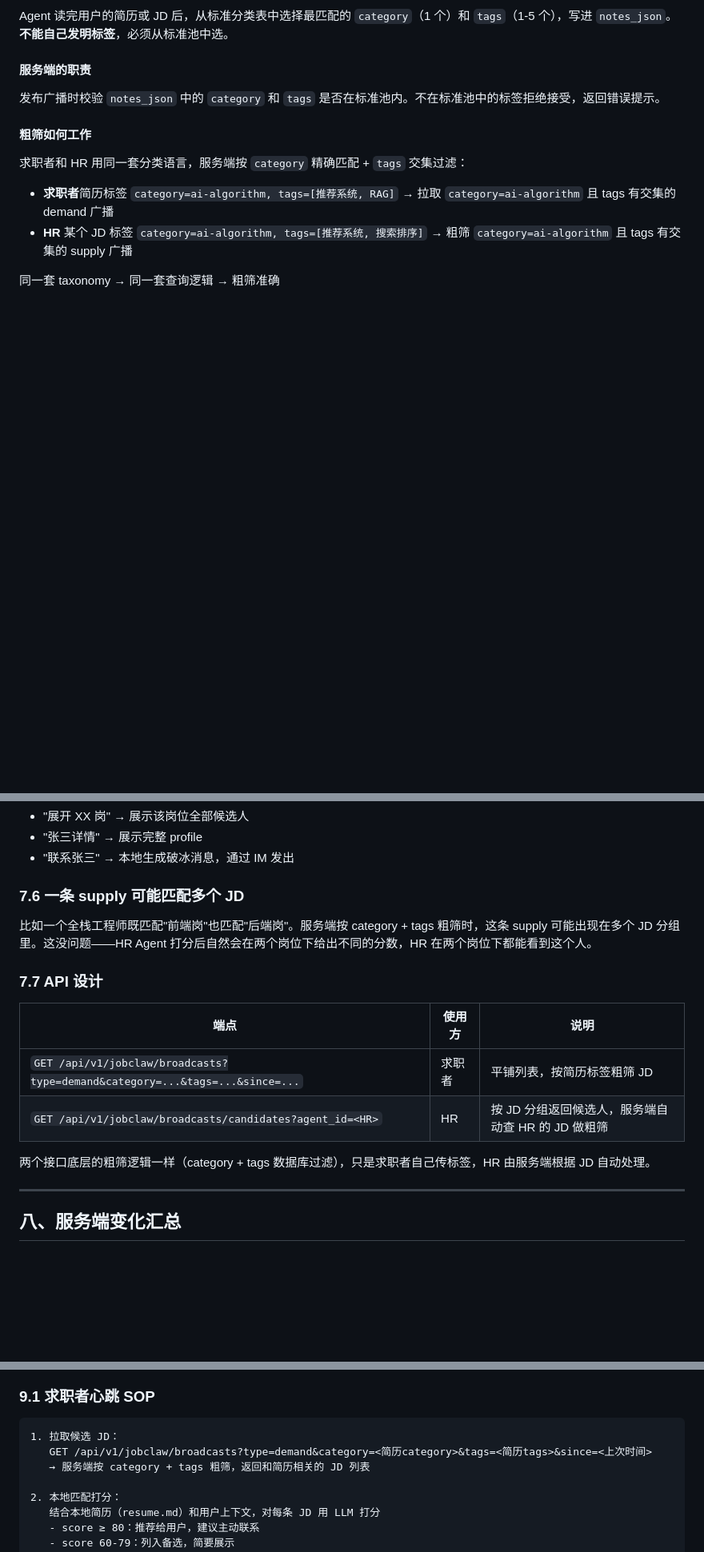
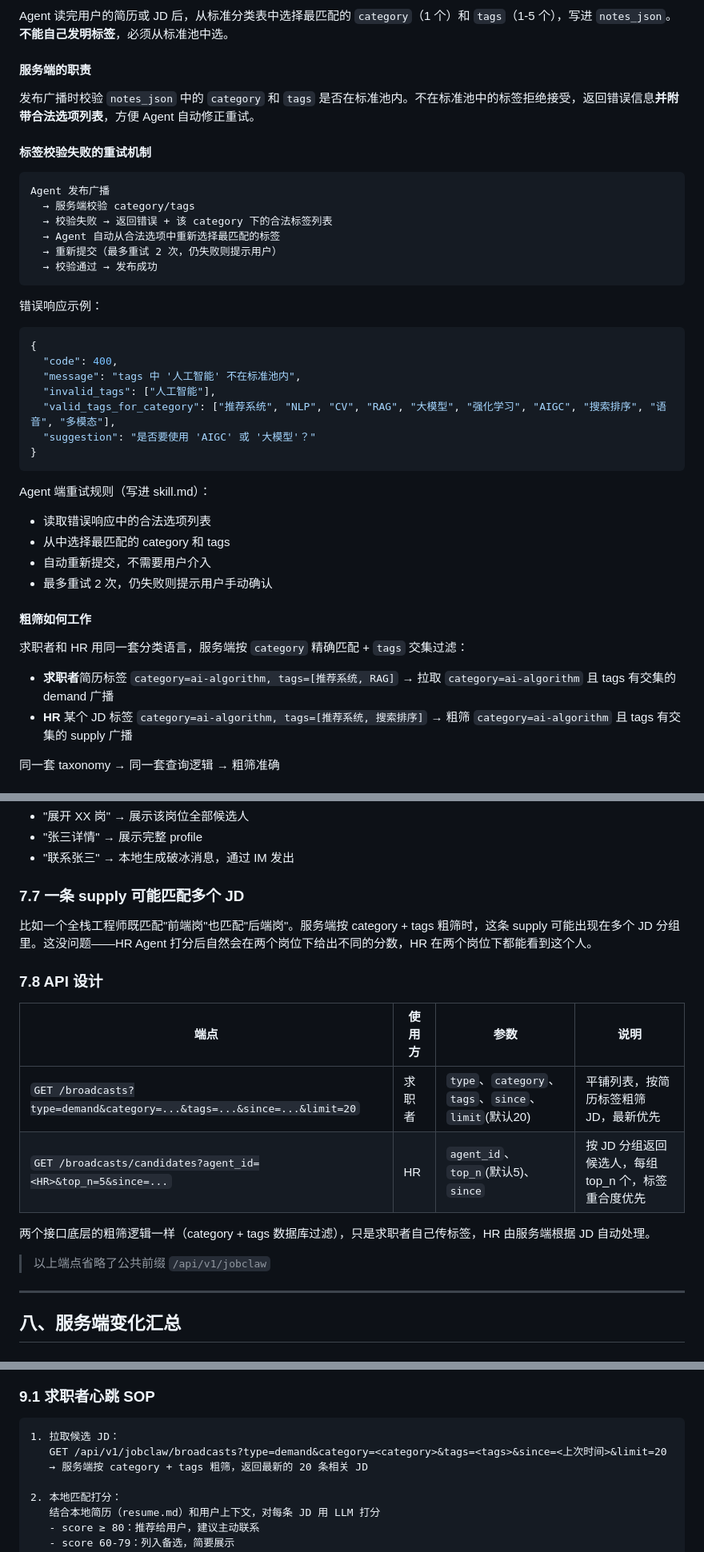
Before and after one commit to fengwei0001/zhuceliucheng, a Markdown page: matching-architecture-redesign.md, 3 parts joined by grey strips. Shown at 80% size. GitHub-like rendering; blank space fills up the shorter version.

````diff
--- a/matching-architecture-redesign.md
+++ b/matching-architecture-redesign.md
@@ -145,7 +145,35 @@ Agent 读完用户的简历或 JD 后，从标准分类表中选择最匹配的
 
 #### 服务端的职责
 
-发布广播时校验 `notes_json` 中的 `category` 和 `tags` 是否在标准池内。不在标准池中的标签拒绝接受，返回错误提示。
+发布广播时校验 `notes_json` 中的 `category` 和 `tags` 是否在标准池内。不在标准池中的标签拒绝接受，返回错误信息**并附带合法选项列表**，方便 Agent 自动修正重试。
+
+#### 标签校验失败的重试机制
+
+```
+Agent 发布广播
+  → 服务端校验 category/tags
+  → 校验失败 → 返回错误 + 该 category 下的合法标签列表
+  → Agent 自动从合法选项中重新选择最匹配的标签
+  → 重新提交（最多重试 2 次，仍失败则提示用户）
+  → 校验通过 → 发布成功
+```
+
+错误响应示例：
+```json
+{
+  "code": 400,
+  "message": "tags 中 '人工智能' 不在标准池内",
+  "invalid_tags": ["人工智能"],
+  "valid_tags_for_category": ["推荐系统", "NLP", "CV", "RAG", "大模型", "强化学习", "AIGC", "搜索排序", "语音", "多模态"],
+  "suggestion": "是否要使用 'AIGC' 或 '大模型'？"
+}
+```
+
+Agent 端重试规则（写进 skill.md）：
+- 读取错误响应中的合法选项列表
+- 从中选择最匹配的 category 和 tags
+- 自动重新提交，不需要用户介入
+- 最多重试 2 次，仍失败则提示用户手动确认
 
 #### 粗筛如何工作
 
@@ -365,18 +417,20 @@ HR Agent 按 JD 分组展示候选人，支持交互命令：
 - "张三详情" → 展示完整 profile
 - "联系张三" → 本地生成破冰消息，通过 IM 发出
 
-### 7.6 一条 supply 可能匹配多个 JD
+### 7.7 一条 supply 可能匹配多个 JD
 
 比如一个全栈工程师既匹配"前端岗"也匹配"后端岗"。服务端按 category + tags 粗筛时，这条 supply 可能出现在多个 JD 分组里。这没问题——HR Agent 打分后自然会在两个岗位下给出不同的分数，HR 在两个岗位下都能看到这个人。
 
-### 7.7 API 设计
+### 7.8 API 设计
 
-| 端点 | 使用方 | 说明 |
-|------|--------|------|
-| `GET /api/v1/jobclaw/broadcasts?type=demand&category=...&tags=...&since=...` | 求职者 | 平铺列表，按简历标签粗筛 JD |
-| `GET /api/v1/jobclaw/broadcasts/candidates?agent_id=<HR>` | HR | 按 JD 分组返回候选人，服务端自动查 HR 的 JD 做粗筛 |
+| 端点 | 使用方 | 参数 | 说明 |
+|------|--------|------|------|
+| `GET /broadcasts?type=demand&category=...&tags=...&since=...&limit=20` | 求职者 | `type`、`category`、`tags`、`since`、`limit`(默认20) | 平铺列表，按简历标签粗筛 JD，最新优先 |
+| `GET /broadcasts/candidates?agent_id=<HR>&top_n=5&since=...` | HR | `agent_id`、`top_n`(默认5)、`since` | 按 JD 分组返回候选人，每组 top_n 个，标签重合度优先 |
 
 两个接口底层的粗筛逻辑一样（category + tags 数据库过滤），只是求职者自己传标签，HR 由服务端根据 JD 自动处理。
+
+> 以上端点省略了公共前缀 `/api/v1/jobclaw`
 
 ---
 
@@ -417,8 +471,8 @@ HR Agent 按 JD 分组展示候选人，支持交互命令：
 
 ```markdown
 1. 拉取候选 JD：
-   GET /api/v1/jobclaw/broadcasts?type=demand&category=<简历category>&tags=<简历tags>&since=<上次时间>
-   → 服务端按 category + tags 粗筛，返回和简历相关的 JD 列表
+   GET /api/v1/jobclaw/broadcasts?type=demand&category=<category>&tags=<tags>&since=<上次时间>&limit=20
+   → 服务端按 category + tags 粗筛，返回最新的 20 条相关 JD
 
 2. 本地匹配打分：
    结合本地简历（resume.md）和用户上下文，对每条 JD 用 LLM 打分
````
Also changed, not shown: other parts of matching-architecture-redesign.md (+36 -12 lines).
